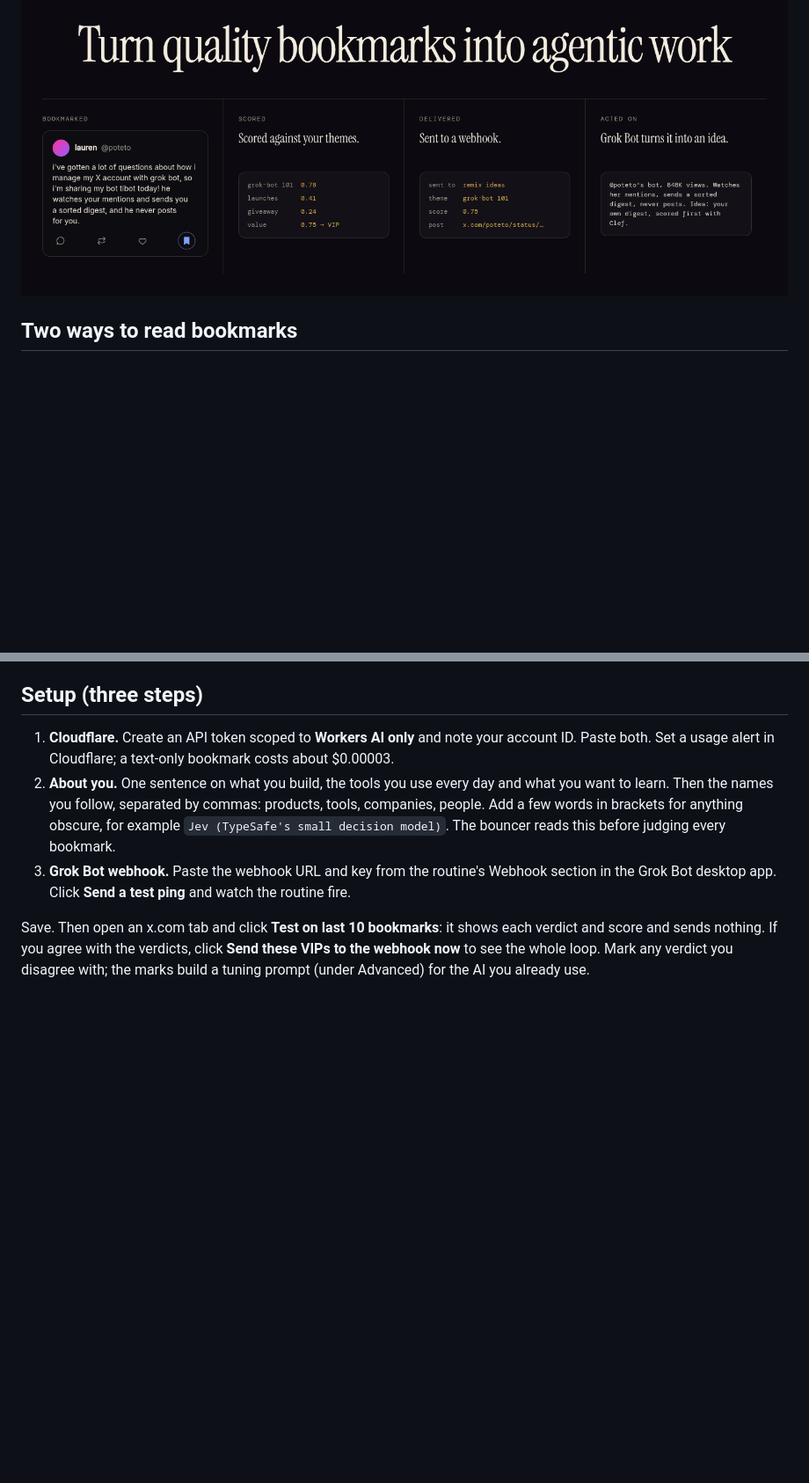
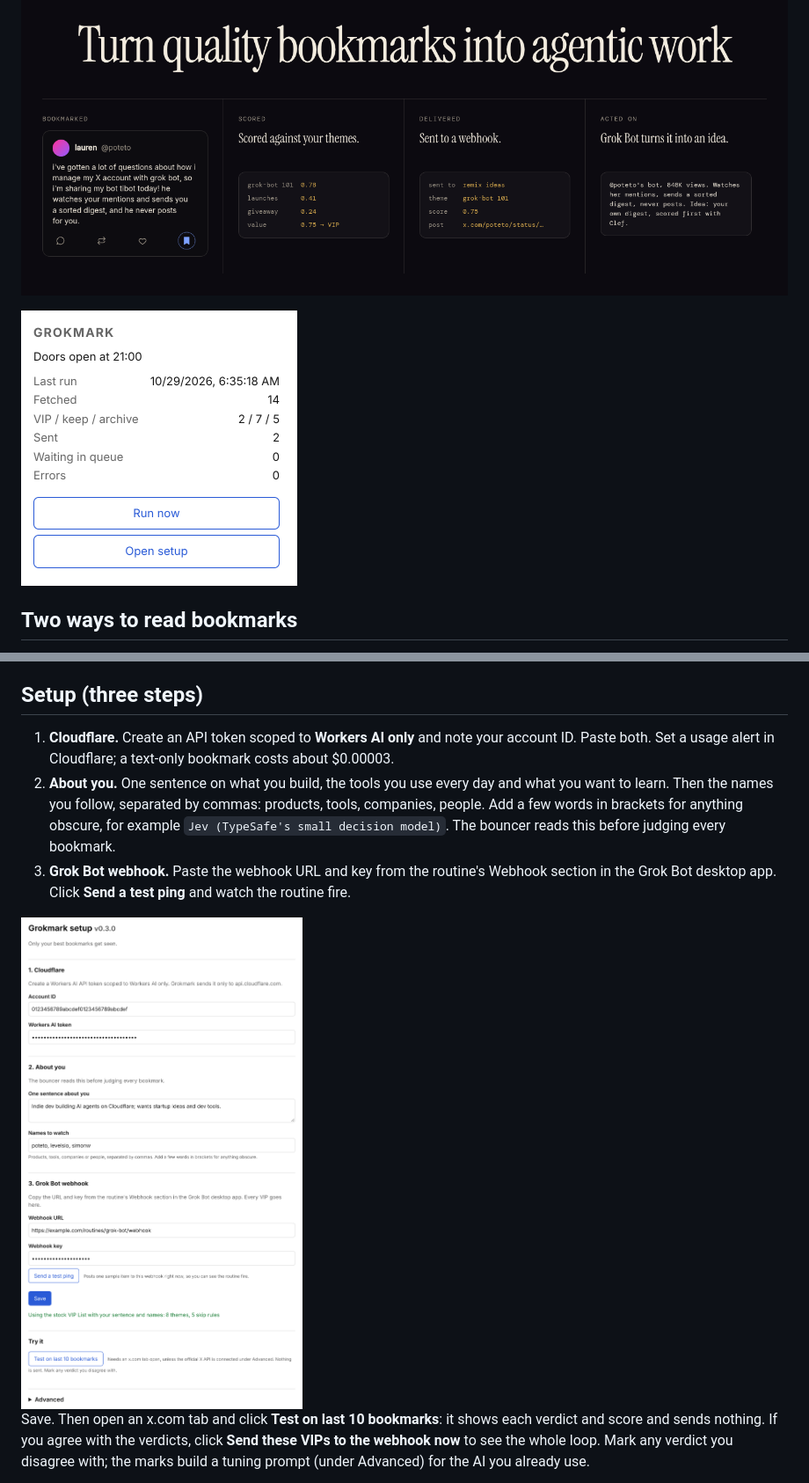
Before and after one commit to liminalprompt/grokmark, a Markdown page: README.md, 2 parts joined by grey strips. Shown at 88% size. Drawn GitHub-style; pictures changed too: docs/popup.png (added), docs/setup-page.png (added); blank space fills up the shorter version.

Commit message:
README: add popup and setup page screenshots
Co-Authored-By: Claude Opus 5.5 <noreply@anthropic.com>
Claude-Session: https://claude.ai/code/session_01HgWb2h12GQT3sLVA3rJnYD

```diff
--- a/README.md
+++ b/README.md
@@ -11,6 +11,8 @@ Grokmark is an open-source Chrome extension (Manifest V3). While you are on x.co
 > **Heads up:** Grokmark reads your bookmarks the same way x.com does in your browser, through your own logged-in session, with no password or API key. That isn't an official X API, so X could change or limit it. An optional official X API mode is available now under Advanced: connect your own X developer app (see [Setup](docs/setup.md#optional-official-x-api)). Grokmark isn't on the Chrome Web Store; install it from this repo.
 
 ![From bookmark to workflow: a post is bookmarked, scored, delivered to the routine, and written up](docs/flow.png)
+
+<img src="docs/popup.png" width="314" alt="The Grokmark popup: door status, last run stats (fetched, VIP / keep / archive, sent), and Run now and Open setup buttons">
 
 ## Two ways to read bookmarks
 
@@ -28,6 +30,8 @@ Grokmark is an open-source Chrome extension (Manifest V3). While you are on x.co
 1. **Cloudflare.** Create an API token scoped to **Workers AI only** and note your account ID. Paste both. Set a usage alert in Cloudflare; a text-only bookmark costs about $0.00003.
 2. **About you.** One sentence on what you build, the tools you use every day and what you want to learn. Then the names you follow, separated by commas: products, tools, companies, people. Add a few words in brackets for anything obscure, for example `Jev (TypeSafe's small decision model)`. The bouncer reads this before judging every bookmark.
 3. **Grok Bot webhook.** Paste the webhook URL and key from the routine's Webhook section in the Grok Bot desktop app. Click **Send a test ping** and watch the routine fire.
+
+<img src="docs/setup-page.png" width="600" alt="The Grokmark setup page: Cloudflare account ID and token, one sentence about you, names to watch, Grok Bot webhook URL and key, and Test on last 10 bookmarks">
 
 Save. Then open an x.com tab and click **Test on last 10 bookmarks**: it shows each verdict and score and sends nothing. If you agree with the verdicts, click **Send these VIPs to the webhook now** to see the whole loop. Mark any verdict you disagree with; the marks build a tuning prompt (under Advanced) for the AI you already use.
 
```
